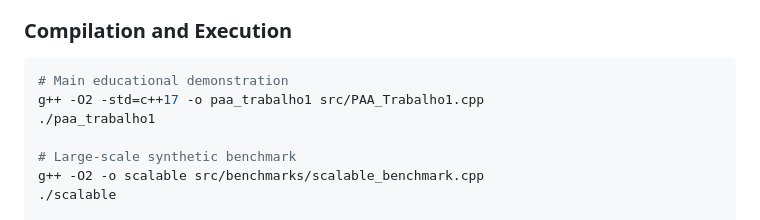
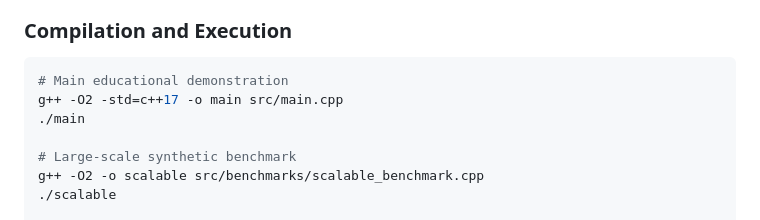
Before and after one commit to LuanCarrieiros/PAA, a Markdown page: README.md, the part around the change. Rendered like a GitHub page.

````diff
--- a/README.md
+++ b/README.md
@@ -137,8 +137,8 @@ Implementation uses RAII (Resource Acquisition Is Initialization) with smart poi
 ### Compilation and Execution
 ```bash
 # Main educational demonstration
-g++ -O2 -std=c++17 -o paa_trabalho1 src/PAA_Trabalho1.cpp
-./paa_trabalho1
+g++ -O2 -std=c++17 -o main src/main.cpp
+./main
 
 # Large-scale synthetic benchmark
 g++ -O2 -o scalable src/benchmarks/scalable_benchmark.cpp
````
